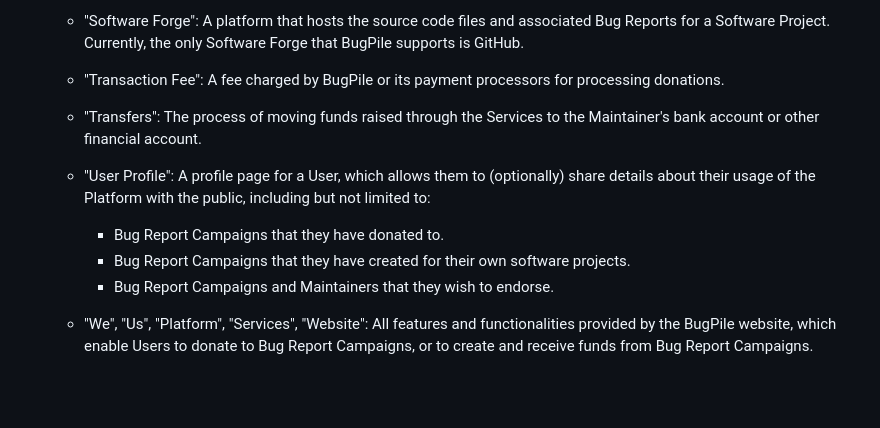
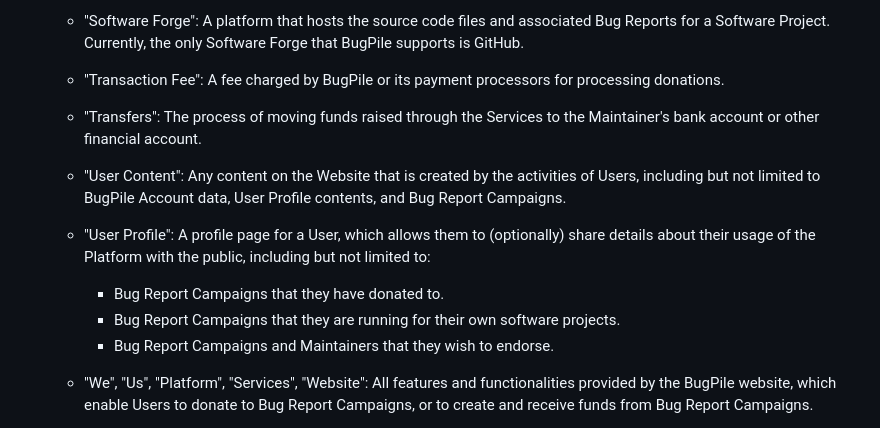
Before and after one commit to benvvalk/sponsoredissues.org-deploy, a Markdown page: legal/terms_of_service.md, the part around the change printed below. Rendered like a GitHub page; blank space fills up the shorter version.

```diff
--- a/legal/terms_of_service.md
+++ b/legal/terms_of_service.md
@@ -28,9 +28,11 @@ Note: This outline was created by modifying a ChatGPT-generated outline of the G
 
    * "Transfers": The process of moving funds raised through the Services to the Maintainer's bank account or other financial account.
 
+   * "User Content": Any content on the Website that is created by the activities of Users, including but not limited to BugPile Account data, User Profile contents, and Bug Report Campaigns.
+
    * "User Profile": A profile page for a User, which allows them to (optionally) share details about their usage of the Platform with the public, including but not limited to:
      * Bug Report Campaigns that they have donated to.
-     * Bug Report Campaigns that they have created for their own software projects.
+     * Bug Report Campaigns that they are running for their own software projects.
      * Bug Report Campaigns and Maintainers that they wish to endorse.
 
    * "We", "Us", "Platform", "Services", "Website": All features and functionalities provided by the BugPile website, which enable Users to donate to Bug Report Campaigns, or to create and receive funds from Bug Report Campaigns.
```
Also changed, not shown: other parts of legal/terms_of_service.md (+23 -19 lines).
